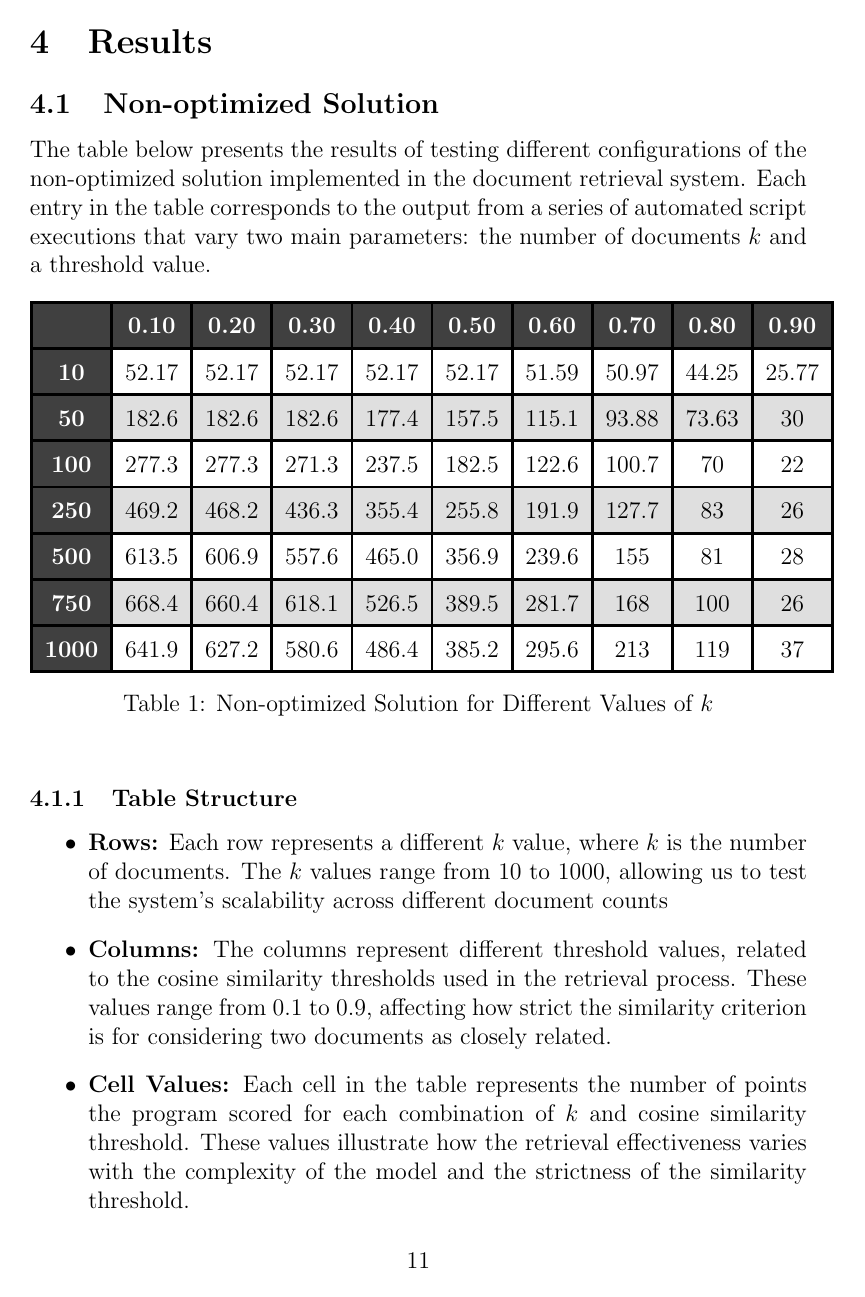
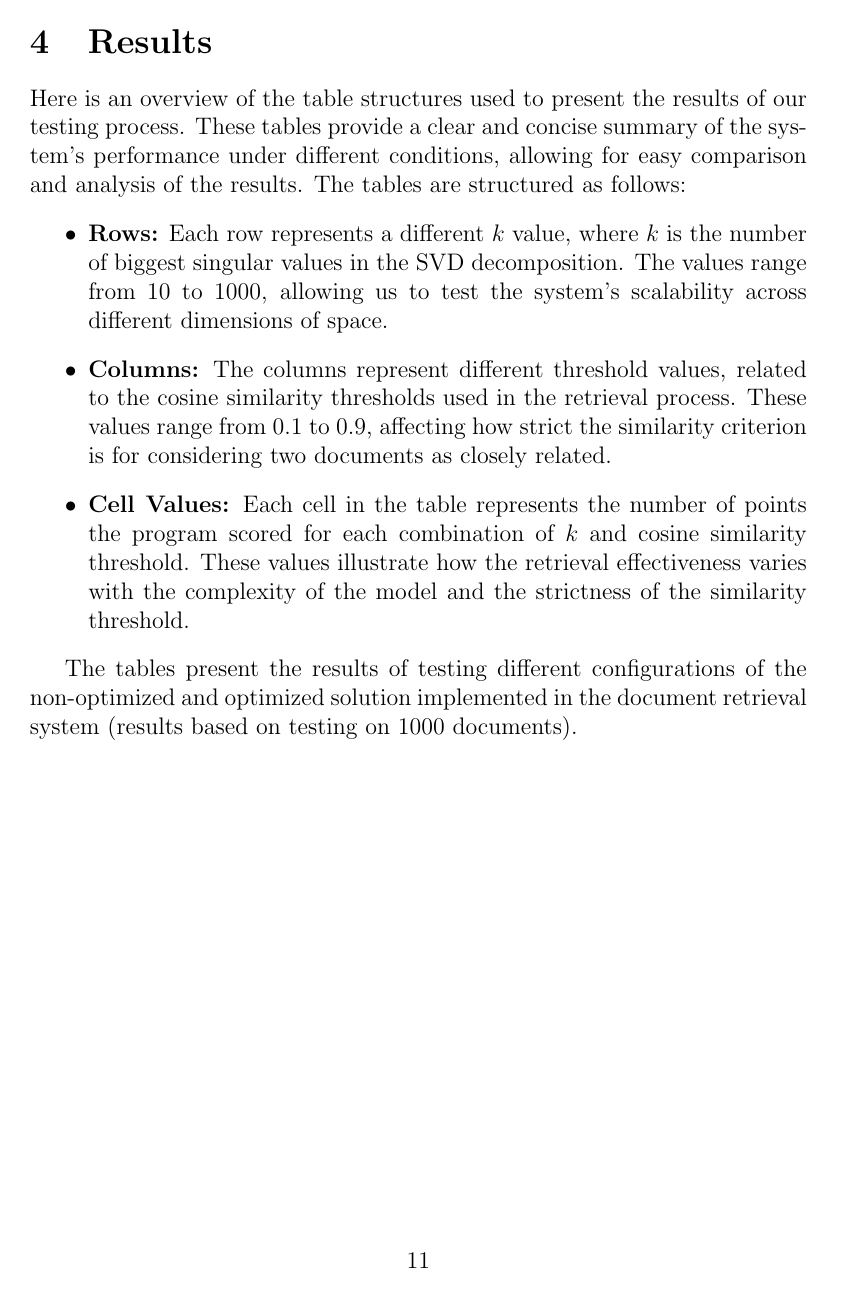
Before and after one commit to TianK003/MM_Projektna_Naloga, a LaTeX document (Projektna_naloga/projektna_naloga.tex): page 11 of 14. Compiled offline with pdfLaTeX.

Commit message:
Preurejeno prikaz rezultatov in manjsi popravki, manjka se discussion

```diff
--- a/Projektna_naloga/projektna_naloga.tex
+++ b/Projektna_naloga/projektna_naloga.tex
@@ -218,10 +216,15 @@ This structured testing strategy ensures that our document retrieval system is t
 \newpage
 
 \section{Results}
+Here is an overview of the table structures used to present the results of our testing process. These tables provide a clear and concise summary of the system's performance under different conditions, allowing for easy comparison and analysis of the results. The tables are structured as follows:
+\begin{itemize}
+  \item \textbf{Rows:} Each row represents a different \( k \) value, where \( k \) is the number of biggest singular values in the SVD decomposition. The values range from 10 to 1000, allowing us to test the system's scalability across different dimensions of space.
+  \item \textbf{Columns:} The columns represent different threshold values, related to the cosine similarity thresholds used in the retrieval process. These values range from 0.1 to 0.9, affecting how strict the similarity criterion is for considering two documents as closely related.
+  \item \textbf{Cell Values:} Each cell in the table represents the number of points the program scored for each combination of \( k \) and cosine similarity threshold. These values illustrate how the retrieval effectiveness varies with the complexity of the model and the strictness of the similarity threshold.
+\end{itemize}
 
-\subsection{Non-optimized Solution}
-
-The table below presents the results of testing different configurations of the non-optimized solution implemented in the document retrieval system. Each entry in the table corresponds to the output from a series of automated script executions that vary two main parameters: the number of documents $k$ and a threshold value.
+The tables present the results of testing different configurations of the non-optimized and optimized solution implemented in the document retrieval system (results based on testing on 1000 documents).
+\newpage
 
 \begin{table}[h!]
     \centering
@@ -244,17 +247,6 @@ The table below presents the results of testing different configurations of the
     \caption{Non-optimized Solution for Different Values of $k$}
 \end{table}
 
-\subsubsection{Table Structure}
-\begin{itemize}
-  \item \textbf{Rows:} Each row represents a different \( k \) value, where \( k \) is the number of documents. The \( k \) values range from 10 to 1000, allowing us to test the system's scalability across different document counts
-  \item \textbf{Columns:} The columns represent different threshold values, related to the cosine similarity thresholds used in the retrieval process. These values range from 0.1 to 0.9, affecting how strict the similarity criterion is for considering two documents as closely related.
-  \item \textbf{Cell Values:} Each cell in the table represents the number of points the program scored for each combination of \( k \) and cosine similarity threshold. These values illustrate how the retrieval effectiveness varies with the complexity of the model and the strictness of the similarity threshold.
-
-\end{itemize}
-
-
-\subsection{Optimized Solution}
-
 \begin{table}[h!]
     \centering
     \arrayrulecolor{black} % Set the color of the table lines to black
```
Also changed, not shown: Projektna_naloga/projektna_naloga.tex (11 more changed lines).
